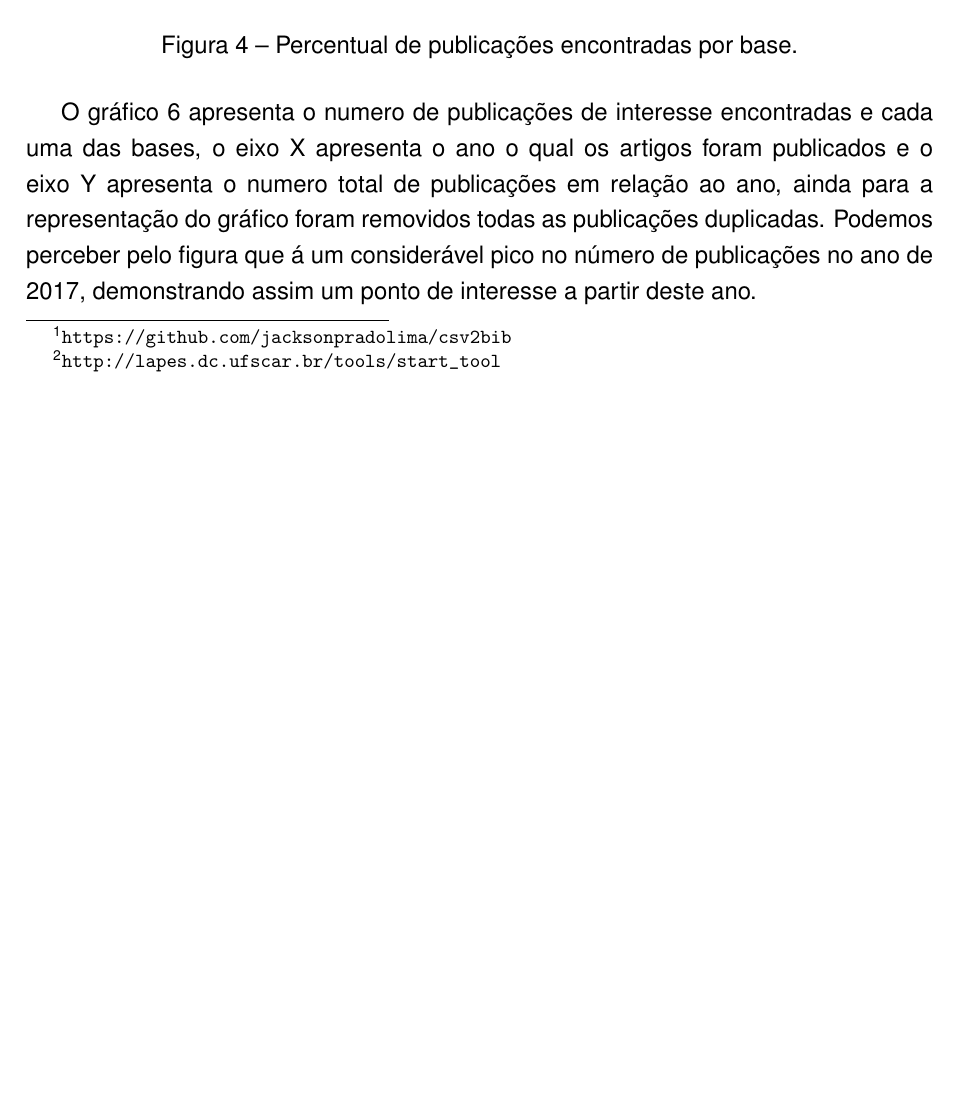
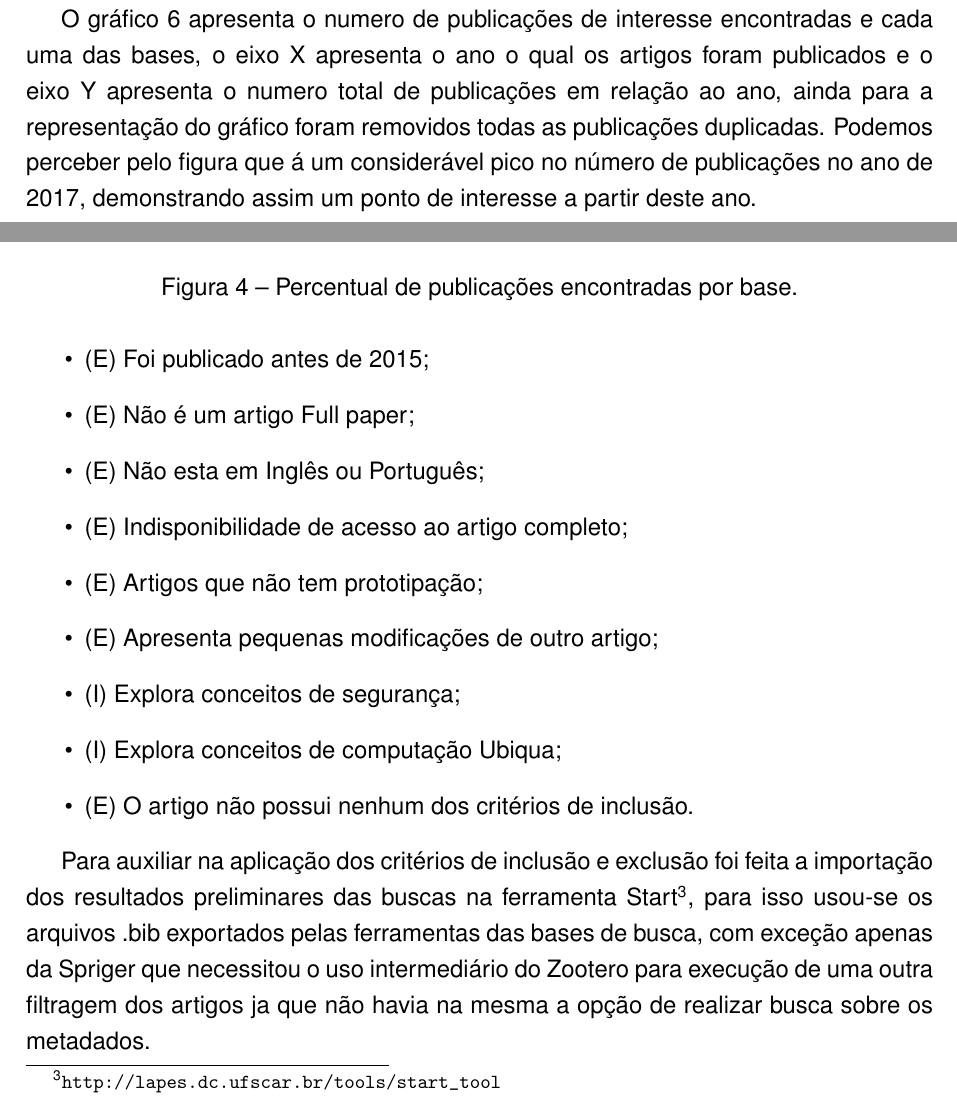
Before and after one commit to Swadians/Mestrado, a LaTeX thesis (TI/TI-Ricardo-Doutorado.tex): part of page 24 of 58 before the commit and two parts of pages 24 and 25 of 59 after it, the two joined at a grey line, cut so that both start at the same text, the shorter picture padded with empty space. Compiled offline with pdfLaTeX.

Commit message:
Mais coisas

```diff
--- a/TI/TI-Ricardo-Doutorado.tex
+++ b/TI/TI-Ricardo-Doutorado.tex
@@ -380,3 +396,22 @@ O gráfico \ref{fig:grafPublicaAno} apresenta o numero de publicações de inter
+	\item (E) Foi publicado antes de 2015;
+	\item (E) Não é um artigo Full paper;
+	\item (E) Não esta em Inglês ou Português;
+	\item (E) Indisponibilidade de acesso ao artigo completo;
+	\item (E) Artigos que não tem prototipação;
+	\item (E) Apresenta pequenas modificações de outro artigo;
+	\item (I) Explora conceitos de segurança;
+	\item (I) Explora conceitos de computação Ubiqua;
+	\item (E) O artigo não possui nenhum dos critérios de inclusão.
+\end{itemize}
+
+Para auxiliar na aplicação dos critérios de inclusão e exclusão foi feita a importação dos resultados preliminares das buscas na ferramenta Start\footnote{\url{http://lapes.dc.ufscar.br/tools/start_tool}},
+para isso usou-se os arquivos .bib exportados pelas ferramentas das bases de busca, com exceção apenas da Spriger que necessitou o uso intermediário do Zootero para execução de uma outra filtragem dos artigos ja que não havia na mesma a opção de realizar busca sobre os metadados.
+
+
+
+
+
+
 
 \section{Trabalhos Relacionados}
 
```
Also changed, not shown: TI/TI-Ricardo-Doutorado.bbl, TI/TI-Ricardo-Doutorado.pdf, TI/TI-Ricardo-Doutorado.tex (18 more changed lines), 7 other files.
